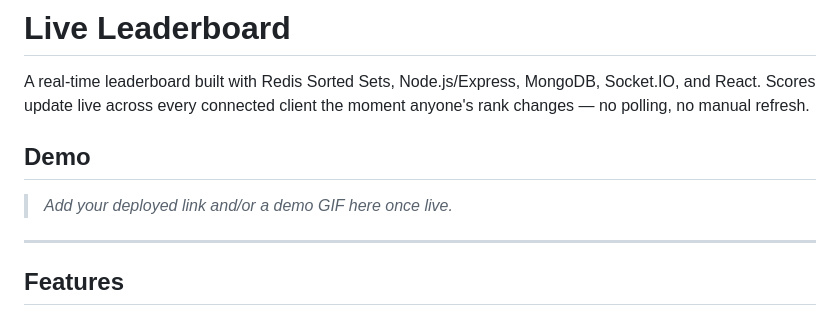
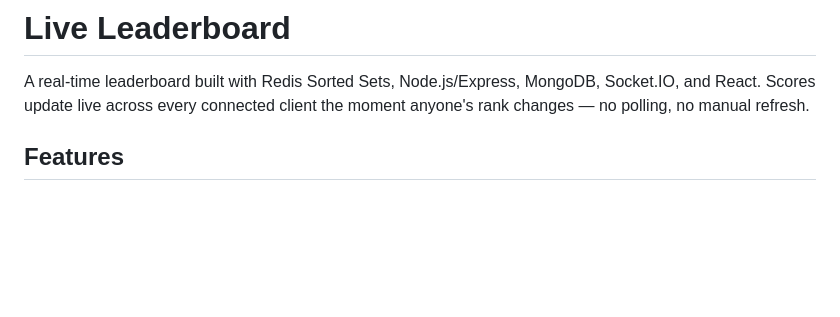
Before and after one commit to vanshsoni916/Live-Leaderboard, a Markdown page: readme.md, the part around the change. Drawn GitHub-style; blank space fills up the shorter version.

Commit message:
Update README by removing demo section
Removed demo section and placeholder from README.

```diff
--- a/readme.md
+++ b/readme.md
@@ -2,11 +2,6 @@
 
 A real-time leaderboard built with Redis Sorted Sets, Node.js/Express, MongoDB, Socket.IO, and React. Scores update live across every connected client the moment anyone's rank changes — no polling, no manual refresh.
 
-## Demo
-
-> _Add your deployed link and/or a demo GIF here once live._
-
----
 
 ## Features
 
```
